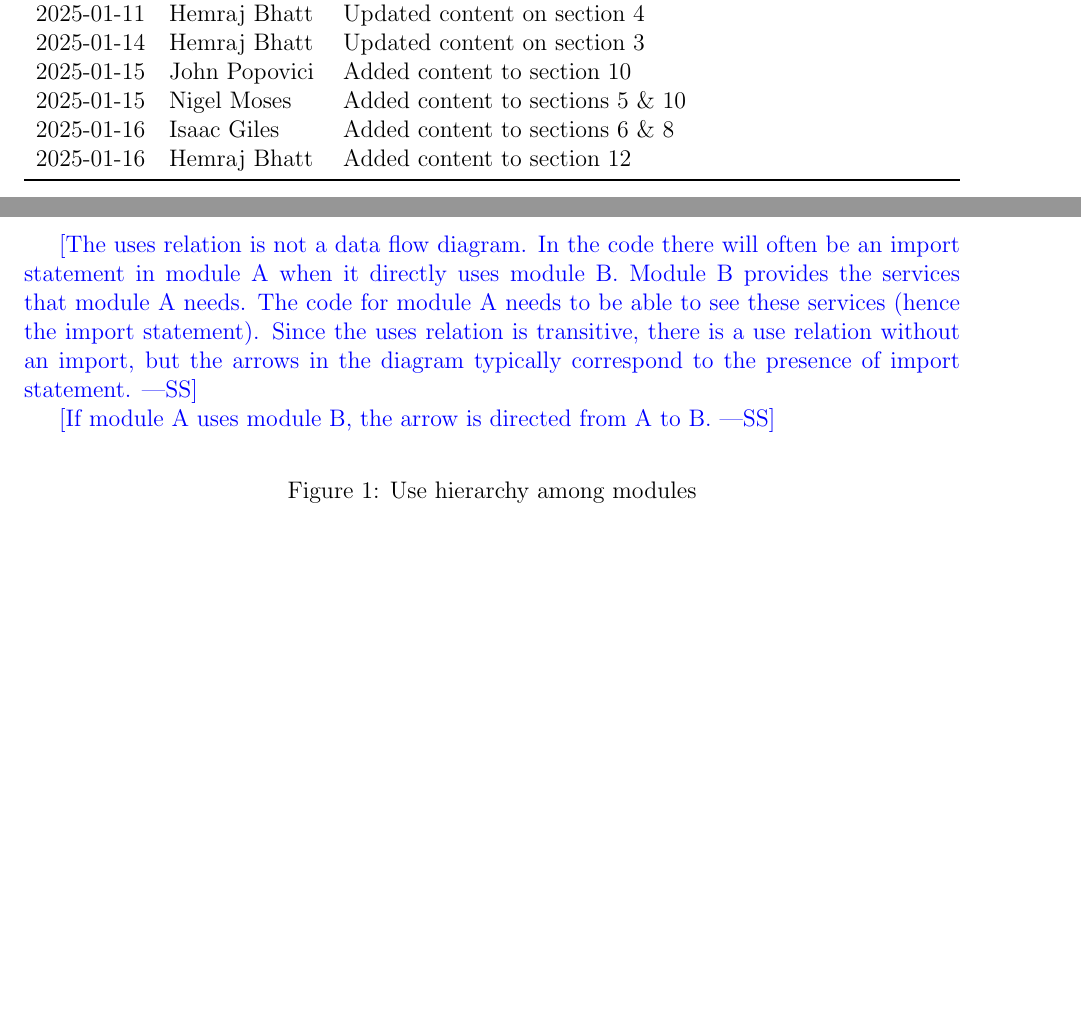
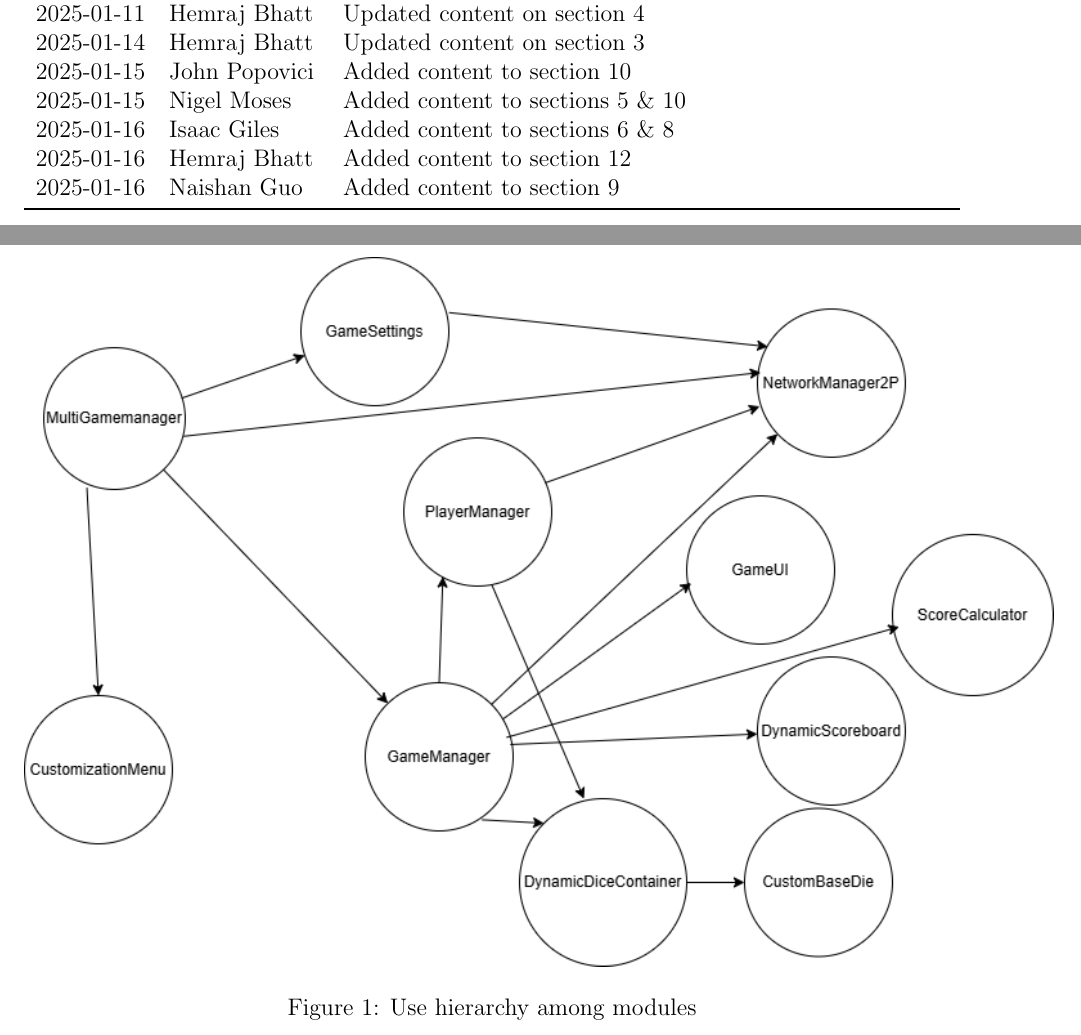
Before and after one commit to John-Popovici/duel-of-the-eights, a LaTeX document (docs/Design/SoftArchitecture/MG.tex): two parts of pages 2 and 15 of 21, joined at a grey line, cut so that both start at the same text, the shorter picture padded with empty space. Compiled offline with pdfLaTeX.

Commit message:
📜 Added content to MG-9
📜 Added content to MG-9

```diff
--- a/docs/Design/SoftArchitecture/MG.tex
+++ b/docs/Design/SoftArchitecture/MG.tex
@@ -57,6 +57,7 @@
 2025-01-15 & Nigel Moses & Added content to sections 5 \& 10\\
 2025-01-16 & Isaac Giles & Added content to sections 6 \& 8\\
 2025-01-16 & Hemraj Bhatt & Added content to section 12\\
+2025-01-16 & Naishan Guo & Added content to section 9\\
 \bottomrule
 \end{tabularx}
 \end{table}
@@ -414,18 +415,11 @@ the modules. It can be seen that the graph is a directed acyclic graph
 system, and modules in the higher level of the hierarchy are essentially simpler
 because they use modules from the lower levels.
 
-\wss{The uses relation is not a data flow diagram.  In the code there will often
-be an import statement in module A when it directly uses module B.  Module B
-provides the services that module A needs.  The code for module A needs to be
-able to see these services (hence the import statement).  Since the uses
-relation is transitive, there is a use relation without an import, but the
-arrows in the diagram typically correspond to the presence of import statement.}
 
-\wss{If module A uses module B, the arrow is directed from A to B.}
 
 \begin{figure}[H]
 \centering
-%\includegraphics[width=0.7\textwidth]{UsesHierarchy.png}
+\includegraphics[width=1.1\textwidth]{figures/UsesHierarchy}
 \caption{Use hierarchy among modules}
 \label{FigUH}
 \end{figure}
```
Also changed, not shown: docs/Design/SoftArchitecture/MG.pdf, docs/Design/SoftArchitecture/figures/UsesHierarchy.png (added).
